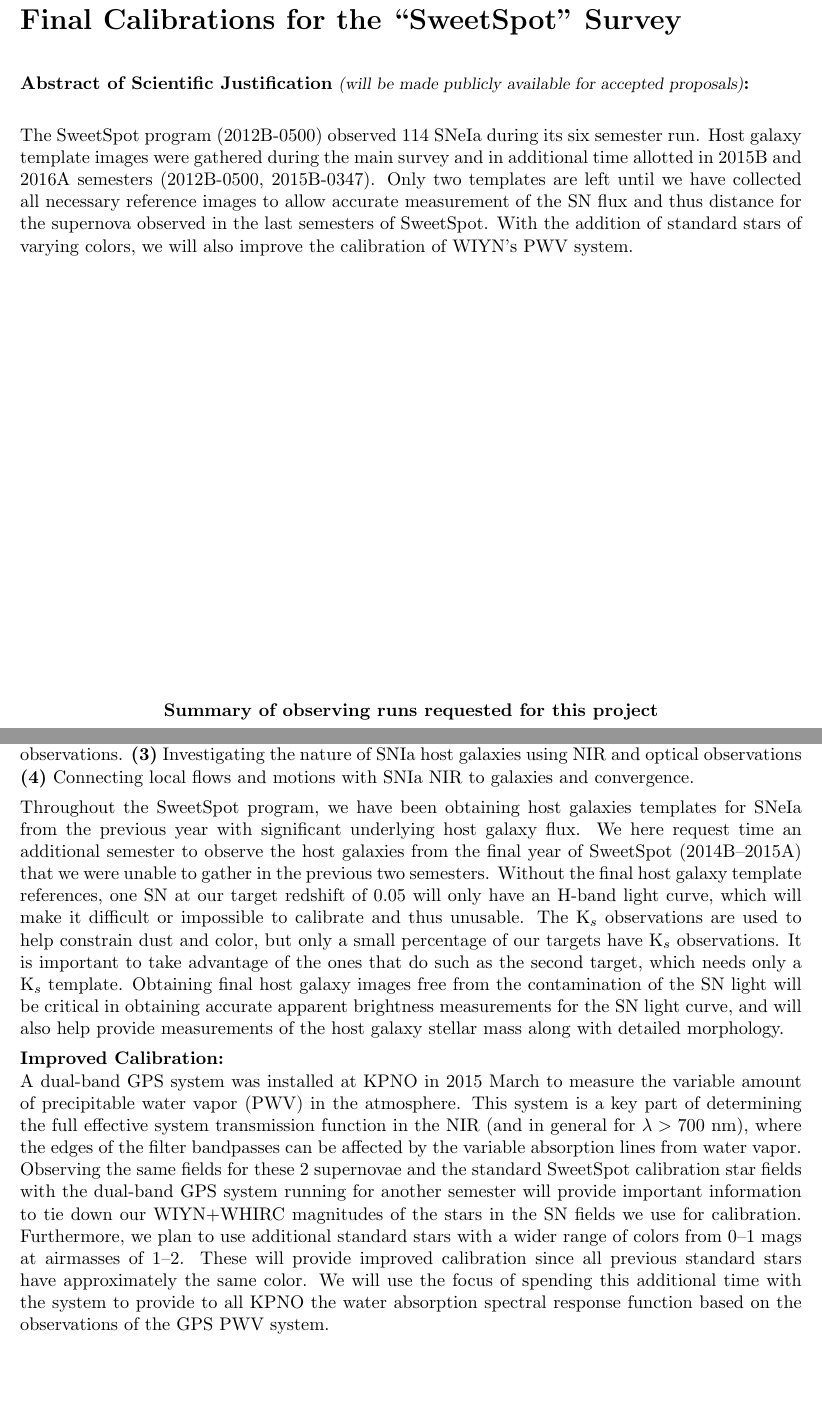
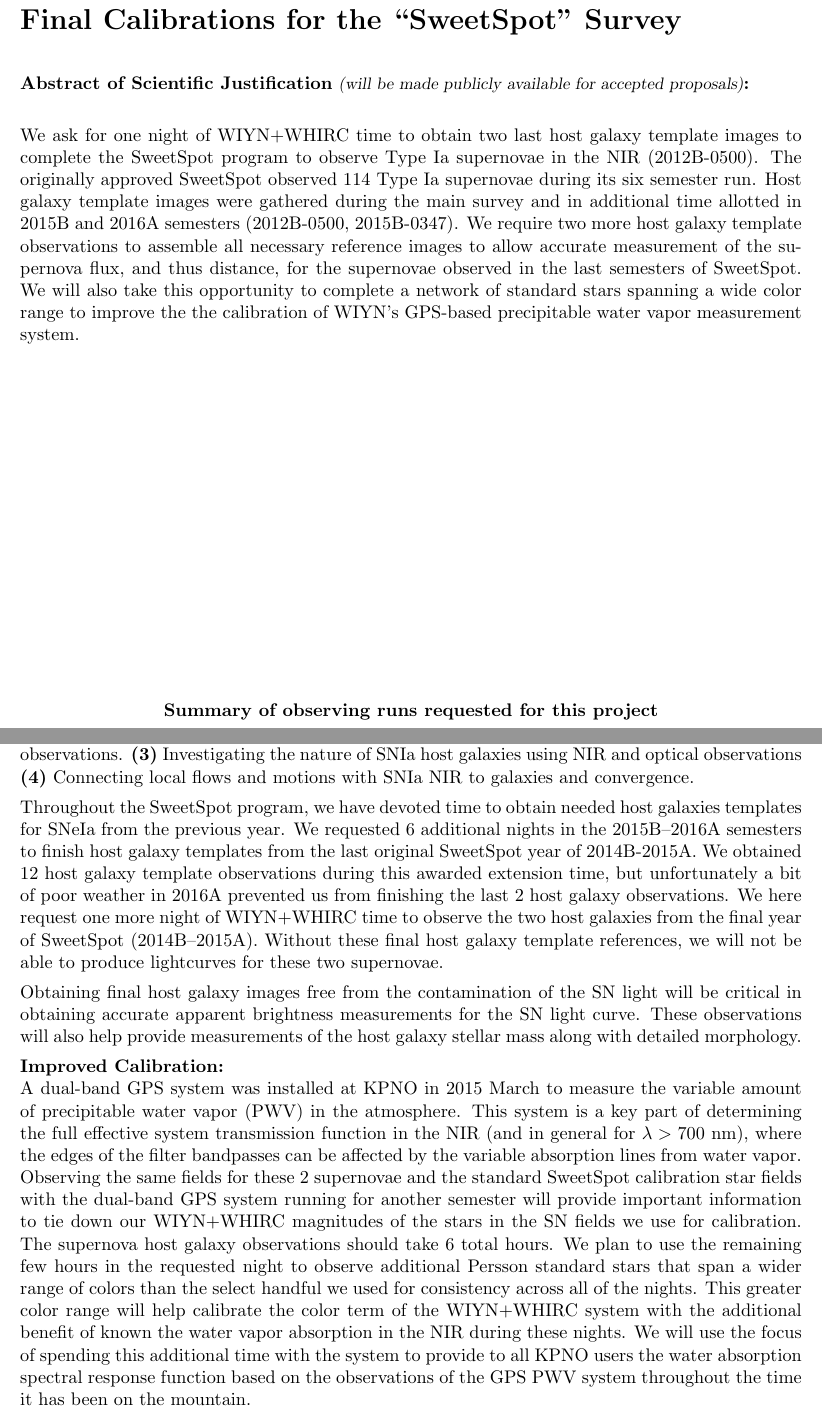
Before and after one commit to mwvgroup/WIYN_Proposal_Spring2017, a LaTeX paper (noao_prop_2017A.tex): two parts of pages 1 and 3 of 7, joined at a grey line, cut so that both start at the same text, the shorter picture padded with empty space. Compiled offline with pdfLaTeX.

Commit message:
Rewrite standard star observation discussion.

```diff
--- a/noao_prop_2017A.tex
+++ b/noao_prop_2017A.tex
@@ -153,10 +153,13 @@
 
 \begin{abstract}
 
-The SweetSpot program (2012B-0500) observed 114 SNeIa during its six semester run.
+We ask for one night of WIYN+WHIRC time to obtain two last host galaxy template images
+to complete the SweetSpot program to observe Type Ia supernovae in the NIR (2012B-0500).
+The originally approved SweetSpot observed 114 Type Ia supernovae during its six semester run.
 Host galaxy template images were gathered during the main survey and in additional time allotted in 2015B and 2016A semesters (2012B-0500, 2015B-0347).
-Only two templates are left until we have collected all necessary reference images to allow accurate measurement of the SN flux and thus distance for the supernova observed in the last semesters of SweetSpot.
-With the addition of standard stars of varying colors, we will also improve the calibration of WIYN's PWV system.
+We require two more host galaxy template observations to assemble all necessary reference images to allow accurate measurement of the supernova flux, and thus distance, for the supernovae observed in the last semesters of SweetSpot.
+We will also take this opportunity to complete a network of standard stars spanning a wide color range
+to improve the the calibration of WIYN's GPS-based precipitable water vapor measurement system.
 
 \end{abstract}
 
@@ -490,13 +493,13 @@ Investigating the nature of SNIa host galaxies using NIR and optical observation
 {\bf (4)}
 Connecting local flows and motions with SNIa NIR to galaxies and convergence.
 
-Throughout the SweetSpot program, we have been obtaining host galaxies templates for SNeIa from the previous year with significant underlying host galaxy flux.
-We here request time an additional semester to observe the host galaxies from the final year of SweetSpot (2014B--2015A) that we were unable to gather in the previous two semesters.
-Without the final host galaxy template references,
-one SN at our target redshift of 0.05 will only have an H-band light curve, which will make it difficult or impossible to calibrate and thus unusable.
-The K$_s$ observations are used to help constrain dust and color, but only a small percentage of our targets have K$_s$ observations.
-It is important to take advantage of the ones that do such as the second target, which needs only a K$_s$ template.
-Obtaining final host galaxy images free from the contamination of the SN light will be critical in obtaining accurate apparent brightness measurements for the SN light curve, and will also help provide measurements of the host galaxy stellar mass along with detailed morphology.
+Throughout the SweetSpot program, we have devoted time to obtain needed host galaxies templates for SNeIa from the previous year.
+We requested 6 additional nights in the 2015B--2016A semesters to finish host galaxy templates from the last original SweetSpot year of 2014B-2015A.
+We obtained 12 host galaxy template observations during this awarded extension time, but unfortunately a bit of poor weather in 2016A prevented us from finishing the last 2 host galaxy observations.
+We here request one more night of WIYN+WHIRC time to observe the two host galaxies from the final year of SweetSpot (2014B--2015A).
+Without these final host galaxy template references, we will not be able to produce lightcurves for these two supernovae.
+
+Obtaining final host galaxy images free from the contamination of the SN light will be critical in obtaining accurate apparent brightness measurements for the SN light curve.  These observations will also help provide measurements of the host galaxy stellar mass along with detailed morphology.
 
 %We only need a single filter in each field, so we do have some usable data of the supernova, but we will not be able to examine colors.
 %One target is at redshift of 0.05 and only have JH observations. So we will not be able to calibrate our flux well with no color information.
@@ -516,9 +519,10 @@ Obtaining final host galaxy images free from the contamination of the SN light w
 A dual-band GPS system was installed at KPNO in 2015 March to measure the variable amount of precipitable water vapor (PWV) in the atmosphere.
 This system is a key part of determining the full effective system transmission function in the NIR (and in general for $\lambda>700$~nm), where the edges of the filter bandpasses can be affected by the variable absorption lines from water vapor.
 Observing the same fields for these 2 supernovae and the standard SweetSpot calibration star fields with the dual-band GPS system running for another semester will provide important information to tie down our WIYN+WHIRC magnitudes of the stars in the SN fields we use for calibration.
-Furthermore, we plan to use additional standard stars with a wider range of colors from 0--1 mags at airmasses of 1--2.
-These will provide improved calibration since all previous standard stars have approximately the same color.
-We will use the focus of spending this additional time with the system to provide to all KPNO the water absorption spectral response function based on the observations of the GPS PWV system.
+The supernova host galaxy observations should take 6 total hours.
+We plan to use the remaining few hours in the requested night to observe additional Persson standard stars that span a wider range of colors than the select handful we used for consistency across all of the nights.
+This greater color range will help calibrate the color term of the WIYN+WHIRC system with the additional benefit of known the water vapor absorption in the NIR during these nights.
+We will use the focus of spending this additional time with the system to provide to all KPNO users the water absorption spectral response function based on the observations of the GPS PWV system throughout the time it has been on the mountain.
 
 
 
```
Also changed, not shown: noao_prop_2017A.tex (12 more changed lines).
